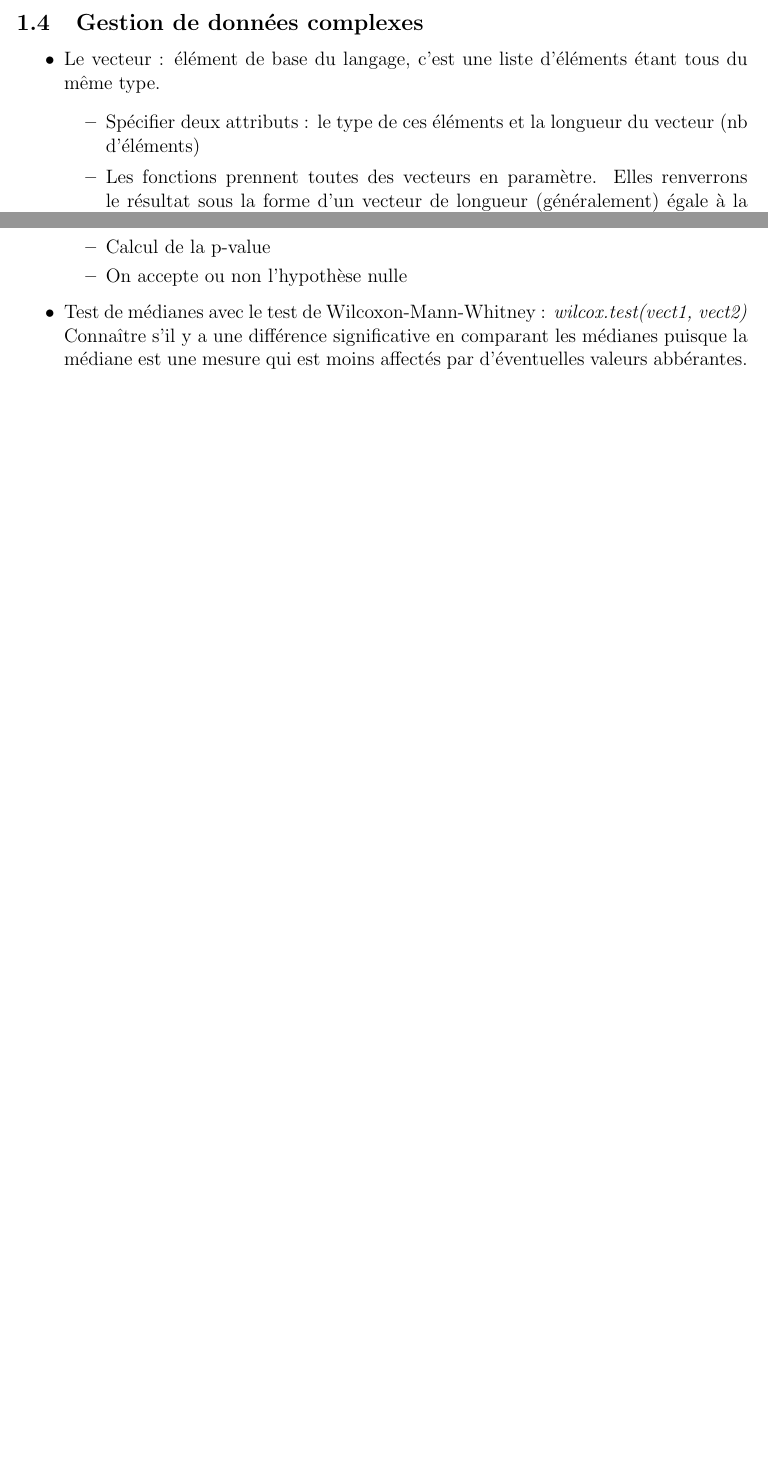
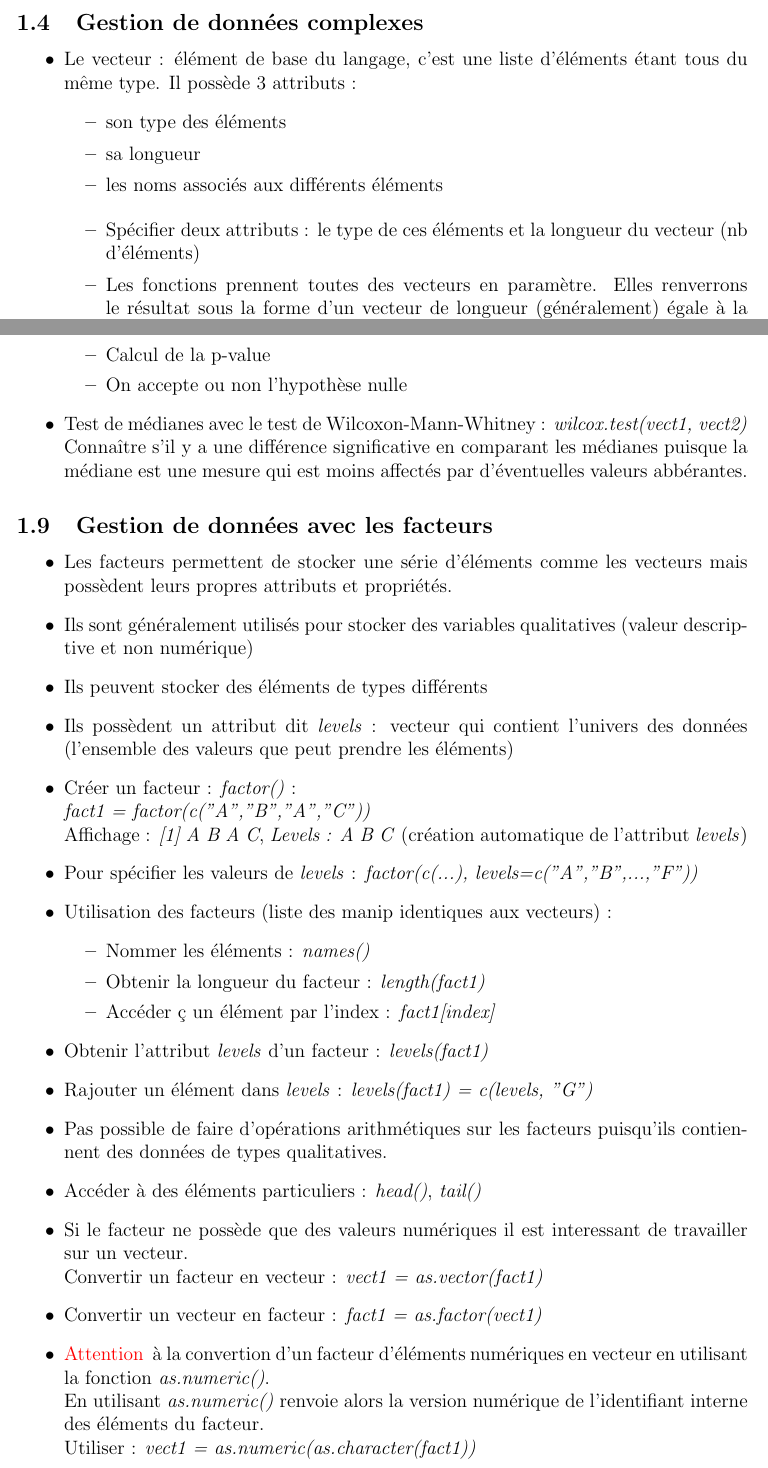
Before and after one commit to tmarmey/Notes-de-cours, a LaTeX document (Cours R/Notes de cours R/notes de cours R.tex): two parts of pages 3 and 6 of 6 before the commit and two parts of pages 3 and 7 of 7 after it, joined at a grey line, cut so that both start at the same text, the shorter picture padded with empty space. Compiled offline with pdfLaTeX.

Commit message:
update cours R, gestin de données avec les facteurs

```diff
--- a/Cours R/Notes de cours R/notes de cours R.tex
+++ b/Cours R/Notes de cours R/notes de cours R.tex
@@ -9,6 +9,7 @@
 \usepackage[margin=1in]{geometry}
 \usepackage{subfig}
 \usepackage{float}
+\usepackage{xcolor}
 
 \author{Thibaut Marmey}
 
@@ -77,7 +78,12 @@
 
 \subsection{Gestion de données complexes}
 \begin{itemize}
-\item Le vecteur : élément de base du langage, c'est une liste d'éléments étant tous du même type.
+\item Le vecteur : élément de base du langage, c'est une liste d'éléments étant tous du même type. Il possède 3 attributs :
+\begin{itemize}
+\item son type des éléments
+\item sa longueur
+\item les noms associés aux différents éléments
+\end{itemize}
 \begin{itemize}
 \item Spécifier deux attributs : le type de ces éléments et la longueur du vecteur (nb d'éléments)
 \item Les fonctions prennent toutes des vecteurs en paramètre. Elles renverrons le résultat sous la forme d'un vecteur de longueur (généralement) égale à la longueur du vecteur d'entrée.
@@ -219,4 +225,33 @@
 \newline Connaître s'il y a une différence significative en comparant les médianes puisque la médiane est une mesure qui est moins affectés par d'éventuelles valeurs abbérantes.
 \end{itemize}
 
+\subsection{Gestion de données avec les facteurs}
+\begin{itemize}
+\item Les facteurs permettent de stocker une série d'éléments comme les vecteurs mais possèdent leurs propres attributs et propriétés.
+\item Ils sont généralement utilisés pour stocker des variables qualitatives (valeur descriptive et non numérique)
+\item Ils peuvent stocker des éléments de types différents
+\item Ils possèdent un attribut dit \textit{levels} : vecteur qui contient l'univers des données (l'ensemble des valeurs que peut prendre les éléments)
+\item Créer un facteur : \textit{factor()} :
+\newline \textit{fact1 = factor(c("A","B","A","C"))}
+\newline Affichage : \textit{[1] A B A C}, \textit{Levels : A B C}  (création automatique de l'attribut \textit{levels})
+\item Pour spécifier les valeurs de \textit{levels} : \textit{factor(c(...), levels=c("A","B",...,"F"))}
+\item Utilisation des facteurs (liste des manip identiques aux vecteurs) :
+\begin{itemize}
+\item Nommer les éléments : \textit{names()}
+\item Obtenir la longueur du facteur : \textit{length(fact1)}
+\item Accéder ç un élément par l'index : \textit{fact1[index]}
+\end{itemize}
+\item Obtenir l'attribut \textit{levels} d'un facteur : \textit{levels(fact1)}
+\item Rajouter un élément dans \textit{levels} : \textit{levels(fact1) = c(levels, "G")}
+\item Pas possible de faire d'opérations arithmétiques sur les facteurs puisqu'ils contiennent des données de types qualitatives.
+\item Accéder à des éléments particuliers : \textit{head()}, \textit{tail()}
+\item Si le facteur ne possède que des valeurs numériques il est interessant de travailler sur un vecteur.
+\newline Convertir un facteur en vecteur : \textit{vect1 = as.vector(fact1)}
+\item Convertir un vecteur en facteur : \textit{fact1 = as.factor(vect1)}
+\item \textcolor{red}{Attention } à la convertion d'un facteur d'éléments numériques en vecteur en utilisant la fonction \textit{as.numeric()}.
+\newline En utilisant \textit{as.numeric()} renvoie alors la version numérique de l'identifiant interne des éléments du facteur.
+\newline Utiliser : \textit{vect1 = as.numeric(as.character(fact1))}
+\end{itemize}
+
+
 \end{document}
```
Also changed, not shown: Cours R/Notes de cours R/notes de cours R.pdf, 6 other files.
